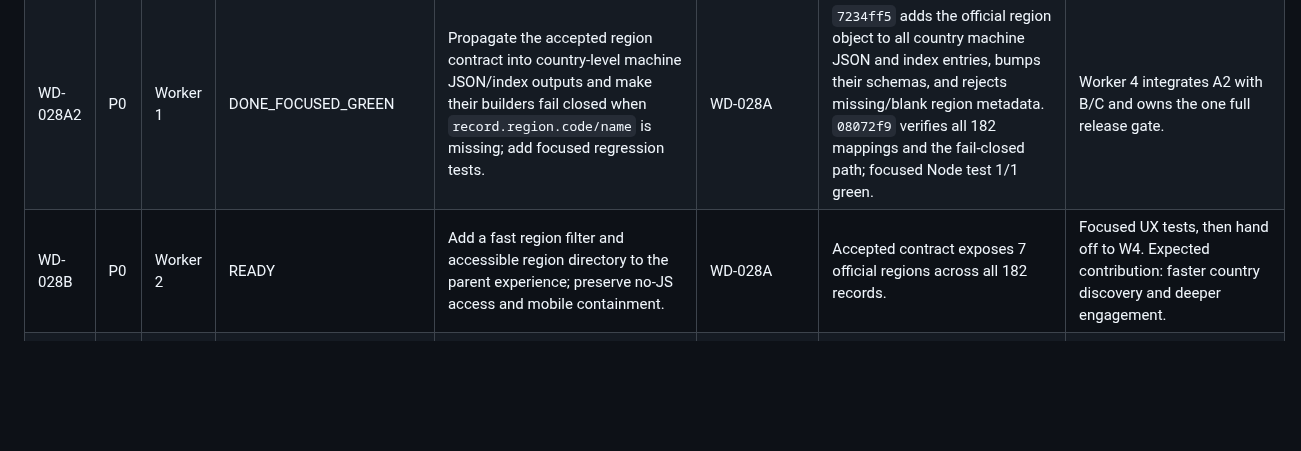
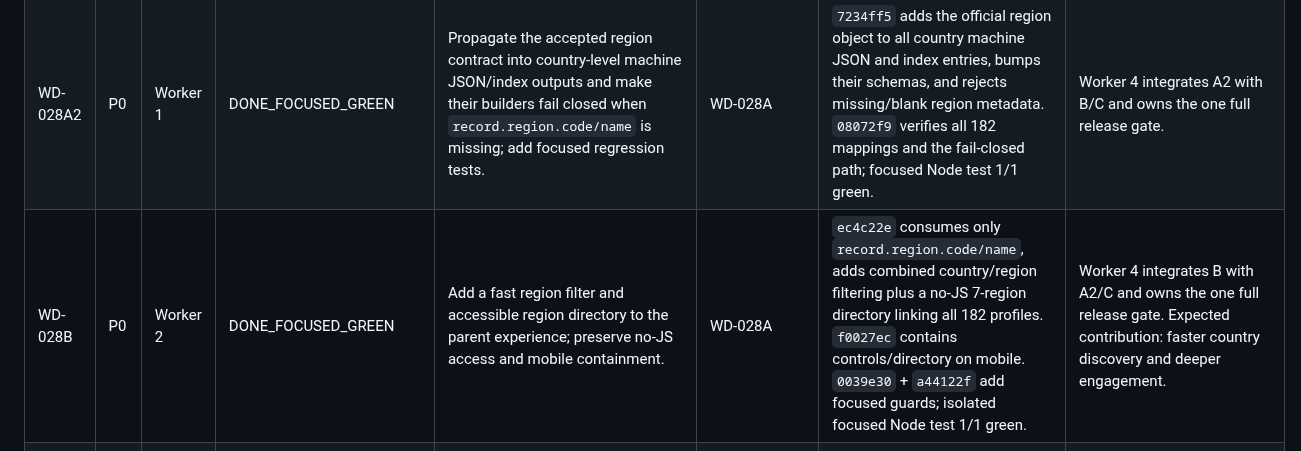
Before and after one commit to gunflo1011-debug/world-discovery-engine, a Markdown page: AGENT_STATUS.md, the part around the change. GitHub-like rendering; blank space fills up the shorter version.

Commit message:
Record WD-028B accessible region UX handoff [skip ci]

```diff
--- a/AGENT_STATUS.md
+++ b/AGENT_STATUS.md
@@ -31,7 +31,7 @@ P0: MAKE THE LIVE 182-COUNTRY CORPUS REGION-AWARE. Add official region metadata
 | WD-012 | P0 | CEO → Worker 4 | LIVE_VERIFIED | After WD-016, execute exactly one full release gate: CI → Pages → release SHA → core/machine routes → Playwright mobile. If red, own full incident chain automatically. | WD-020 + WD-016 | GitHub runs `32639508555` and `32639508623` are green for `7f6b7f5`: CI, Pages, exact `release-sha.txt`, live contracts and Playwright at 360/390/430 px all passed. | Closed. |
 | WD-028A | P0 | CEO | DONE_ACCEPTED | Extend normalized Internet-use records with official World Bank region metadata; exclude aggregates, prohibit hand mappings, preserve deterministic provenance, and add schema/regression tests. | WD-020 | CEO extended schema to 1.2, preserved official country-metadata URL, re-ingested unchanged 2024 observations and accepted 182 unique countries across 7 official regions; full Node suite 43/43 green. | W2/W3 must consume `record.region.code/name`; no alternate mapping layer. |
 | WD-028A2 | P0 | Worker 1 | DONE_FOCUSED_GREEN | Propagate the accepted region contract into country-level machine JSON/index outputs and make their builders fail closed when `record.region.code/name` is missing; add focused regression tests. | WD-028A | `7234ff5` adds the official region object to all country machine JSON and index entries, bumps their schemas, and rejects missing/blank region metadata. `08072f9` verifies all 182 mappings and the fail-closed path; focused Node test 1/1 green. | Worker 4 integrates A2 with B/C and owns the one full release gate. |
-| WD-028B | P0 | Worker 2 | READY | Add a fast region filter and accessible region directory to the parent experience; preserve no-JS access and mobile containment. | WD-028A | Accepted contract exposes 7 official regions across all 182 records. | Focused UX tests, then hand off to W4. Expected contribution: faster country discovery and deeper engagement. |
+| WD-028B | P0 | Worker 2 | DONE_FOCUSED_GREEN | Add a fast region filter and accessible region directory to the parent experience; preserve no-JS access and mobile containment. | WD-028A | `ec4c22e` consumes only `record.region.code/name`, adds combined country/region filtering plus a no-JS 7-region directory linking all 182 profiles. `f0027ec` contains controls/directory on mobile. `0039e30` + `a44122f` add focused guards; isolated focused Node test 1/1 green. | Worker 4 integrates B with A2/C and owns the one full release gate. Expected contribution: faster country discovery and deeper engagement. |
 | WD-028C | P0 | Worker 3 | READY | Generate exactly 7 substantial regional landing pages with original summaries, rankings scoped to the region, provenance, schema, canonical URLs and bidirectional links; no thin country/region combinations. | WD-028A | Counts: EAS 26, ECS 51, LCN 32, MEA 20, NAC 2, SAS 6, SSF 45. | Focused generator/discovery tests, then hand off to W4. Expected contribution: 7 high-intent organic/AI entry routes. |
 | WD-028D | P0 | Worker 4 | RELEASE_OWNER_BLOCKED | Integrate A2–C and execute one full release gate with CI, Pages, exact SHA, core/machine/regional routes and 360/390/430 px smoke. | WD-028A2 + WD-028B + WD-028C | No work before build handoff. | LIVE VERIFIED or one owned incident chain. |
 | WD-026 | P2 | Worker 3/4 | REJECTED_SCOPE_DRIFT | Citation-ready AI discovery expansion and supporting build/test/release changes landed while WD-020 remained open. | none | `cfa2f190`, `088dff88`, `ccaf6015`, `34e4d04b`, `f070048d`. | Freeze. |
```
